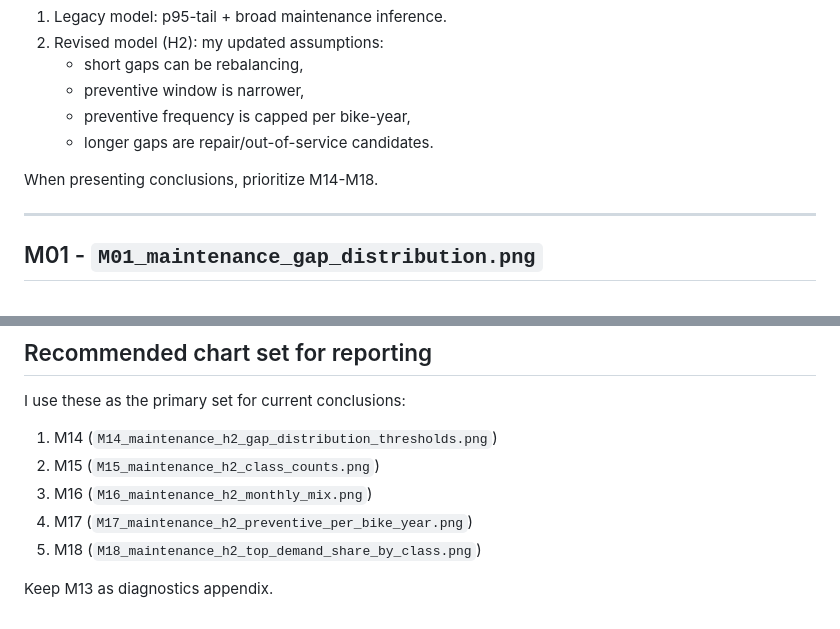
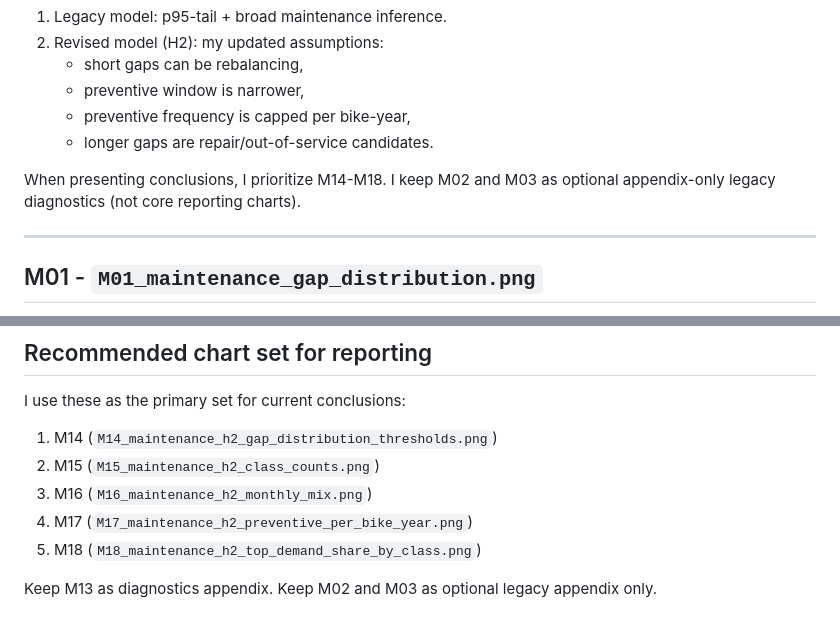
Before and after one commit to khoonseng/NTU_M2_Data_Pipeline, a Markdown page: docs/maintenance_chart_reference.md, 2 parts joined by grey strips. Rendered like a GitHub page.

Commit message:
Mark M02/M03 as appendix-only and keep M14-M18 as primary reporting set

```diff
--- a/docs/maintenance_chart_reference.md
+++ b/docs/maintenance_chart_reference.md
@@ -42,7 +42,8 @@ The charts come from two different logic versions:
    - preventive frequency is capped per bike-year,
    - longer gaps are repair/out-of-service candidates.
 
-When presenting conclusions, prioritize M14-M18.
+When presenting conclusions, I prioritize M14-M18.
+I keep M02 and M03 as optional appendix-only legacy diagnostics (not core reporting charts).
 
 ---
 
@@ -411,3 +412,4 @@ I use these as the primary set for current conclusions:
 5. M18 (`M18_maintenance_h2_top_demand_share_by_class.png`)
 
 Keep M13 as diagnostics appendix.
+Keep M02 and M03 as optional legacy appendix only.
```
